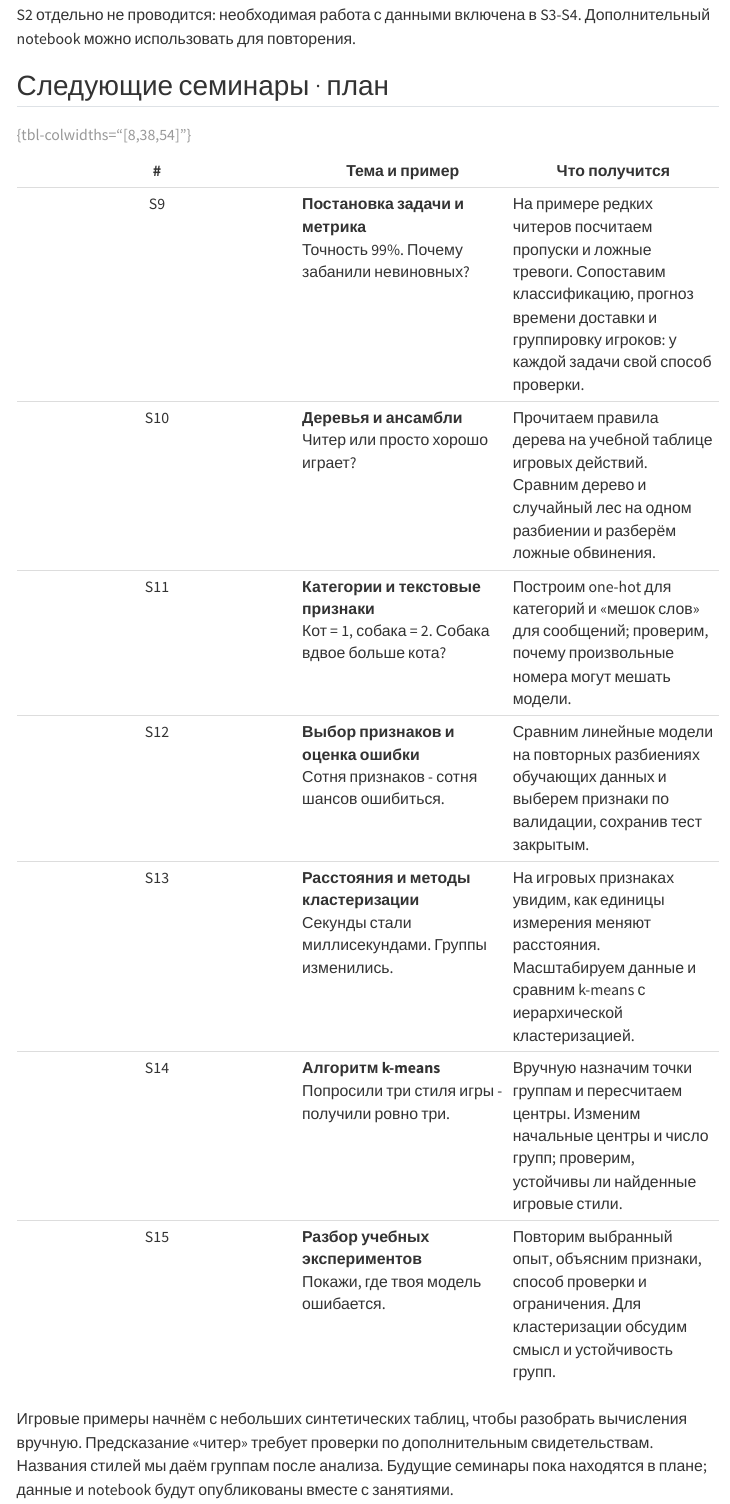
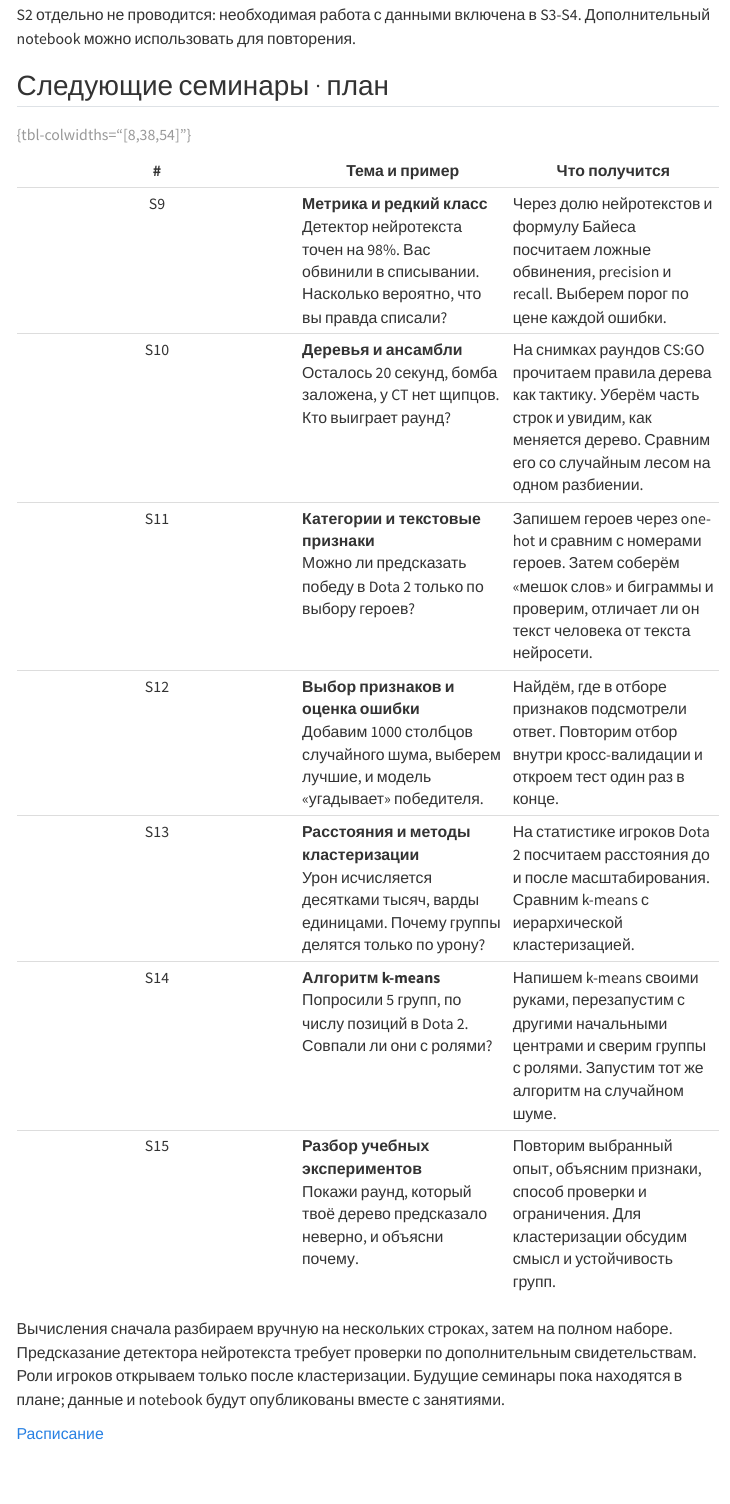
Before and after one commit to ComradeMashkov/ml-iu1, a Quarto document (seminars/index.qmd): the page in a window 1100 px wide, from 1520 px down. Rendered offline with R 4.5, knitr and Pandoc in place of Quarto, with nearby package versions; menus at the side of the page are left out.

Commit message:
Update plan for L4-L6 and S9-S15

```diff
--- a/index.qmd
+++ b/index.qmd
@@ -42,8 +42,8 @@ toc: false
 <div class="modules">
 <div class="module"><div class="module-head"><span class="module-id">A</span><span class="module-status done">пройден</span></div><p class="module-title">Как модель учится (L0-L1)</p><p>От простого порога до фильтра сообщений: признаки, функция потерь, градиент и проверка ошибок.</p></div>
 <div class="module"><div class="module-head"><span class="module-id">B</span><span class="module-status done">пройден</span></div><p class="module-title">От прямой к нейросети (L2-L3)</p><p>Разберём прогноз доставки еды и научим небольшую сеть различать рисунки. Линейная регрессия, нейроны и обратное распространение ошибки.</p></div>
-<div class="module"><div class="module-head"><span class="module-id">C</span><span class="module-status">впереди</span></div><p class="module-title">Признаки и выбор модели (L4-L5)</p><p>Как выбрать задачу и метрику, представить слова и категории числами и оценить ошибку на новых данных. На семинарах сравним линейные модели, деревья и ансамбли.</p></div>
-<div class="module"><div class="module-head"><span class="module-id">D</span><span class="module-status">впереди</span></div><p class="module-title">Найти группы без готовых ответов (L6, S13-S15)</p><p>У игроков одинаковый рейтинг, но действуют они по-разному. Сгруппируем игровые привычки и проверим, какие стили получились. Расстояния, масштаб признаков и k-means.</p></div>
+<div class="module"><div class="module-head"><span class="module-id">C</span><span class="module-status">впереди</span></div><p class="module-title">Признаки и выбор модели (L4-L5)</p><p>Почему прямая через рекорды Super Mario Bros обещает пройти игру за 0 секунд и какая часть ошибки неустранима. Как нейросеть видит текст и как записать героев Dota 2 числами. На семинарах: детектор нейротекста, деревья и лес на раундах CS:GO, кросс-валидация.</p></div>
+<div class="module"><div class="module-head"><span class="module-id">D</span><span class="module-status">впереди</span></div><p class="module-title">Найти группы без готовых ответов (L6, S13-S15)</p><p>У игроков Dota 2 одинаковый рейтинг, но один ставит варды, а другой добивает крипов. Сгруппируем статистику матчей, не показывая роли, и сверим группы с ролями в конце. Расстояния, масштаб признаков и k-means.</p></div>
 </div>
 
 ## Расписание и готовность материалов
@@ -63,7 +63,7 @@ toc: false
 | <time datetime="2026-09-25"><strong>25 сентября 2026</strong></time> | 4 · знаменатель | [L1 · Как модель учится на ошибках](lectures/L01-how-models-learn.qmd) · **готово** | [S3 · Градиентный спуск своими руками](seminars/S03-gradient-descent.qmd) · [notebook](starter/notebooks/S03-live-coding.ipynb) · **готово** | [S4 · Проверка модели на новых сообщениях](seminars/S04-model-evaluation.qmd) · [notebook](starter/notebooks/S04-live-coding.ipynb) · **готово** |
 | <time datetime="2026-10-09"><strong>9 октября 2026</strong></time> | 6 · знаменатель | [L2 · Линейная регрессия](lectures/L02-linear-regression.qmd) · **готово** | [S5 · Время доставки: обучение и проверка](seminars/S05-linear-regression.qmd) · [notebook](starter/notebooks/S05-live-coding.ipynb) · **готово** | [S6 · Стоимость поездки: модель и прогноз](seminars/S06-regression-limits.qmd) · [notebook](starter/notebooks/S06-live-coding.ipynb) · **готово** |
 | <time datetime="2026-10-23"><strong>23 октября 2026</strong></time> | 8 · знаменатель | [L3 · Нейронные сети](lectures/L03-neural-networks.qmd) · **готово** | [S7 · Учим сеть узнавать рисунки](seminars/S07-neurons-and-nonlinearity.qmd) · [notebook](starter/notebooks/S07-live-coding.ipynb) · **готово** | [S8 · Прогноз победы в Counter-Strike](seminars/S08-csgo-forecast.qmd) · [notebook](starter/notebooks/S08-live-coding.ipynb) · **готово** |
-| <time datetime="2026-11-06"><strong>6 ноября 2026</strong></time> | 10 · знаменатель | L4 · Задачи, выбор модели и ожидаемая ошибка · *запланировано* | S9 · Постановка задачи и метрика · *запланировано* | S10 · Деревья и ансамбли · *запланировано* |
+| <time datetime="2026-11-06"><strong>6 ноября 2026</strong></time> | 10 · знаменатель | L4 · Ожидаемая ошибка и выбор модели · *запланировано* | S9 · Метрика и редкий класс · *запланировано* | S10 · Деревья и ансамбли · *запланировано* |
 | <time datetime="2026-11-20"><strong>20 ноября 2026</strong></time> | 12 · знаменатель | L5 · Слова и категории как признаки · *запланировано* | S11 · Категории и текстовые признаки · *запланировано* | S12 · Выбор признаков и оценка ошибки · *запланировано* |
 | <time datetime="2026-12-04"><strong>4 декабря 2026</strong></time> | 14 · знаменатель | L6 · Кластеризация · *запланировано* | S13 · Расстояния и методы кластеризации · *запланировано* | S14 · Алгоритм k-means · *запланировано* |
 | <time datetime="2026-12-18"><strong>18 декабря 2026</strong></time> | 16 · знаменатель | S15 · Разбор учебных экспериментов · *запланировано* | Повторение и консультация / резерв | Разбор оставшихся вопросов |
--- a/lectures/index.qmd
+++ b/lectures/index.qmd
@@ -4,7 +4,7 @@ subtitle: "От письма с наследством до нейросети
 ---
 
 На лекциях разбираем один понятный вопрос, выводим нужные формулы и проверяем
-их на числах. Примеры: спам, ожидание доставки еды, рисунки и игровые привычки.
+их на числах. Примеры: спам, доставка еды, рисунки, рекорды спидранов, токены нейросетей и матчи Dota 2.
 
 ## Готовые материалы
 
@@ -27,5 +27,3 @@ subtitle: "От письма с наследством до нейросети
 
 | # | Тема и пример | В чём разберёмся |
 |:--:|---|---|
-| L4 | **Задачи, выбор модели и ожидаемая ошибка**<br>На знакомых примерах получаются точные ответы. А дальше? | Различим классификацию, регрессию и кластеризацию. На линейной регрессии разберём ошибку на новых данных, шум и переобучение. |
-| L5 | **Слова и категории как признаки**<br>Принц сменил имя. Фильтр его узнает? | Разберём one-hot и «мешок слов»: как записать текст и категории числами, что при этом теряется и как проверить пользу признака. |
@@ -33,3 +32,4 @@ subtitle: "От письма с наследством до нейросети
+| L6 | **Кластеризация**<br>Рейтинг одинаковый. Один за матч поставил 25 вардов, другой добил 400 крипов. | По статистике публичных матчей Dota 2 сгруппируем игроков, не показывая роли, и в конце сверим группы с ролями. Пройдём шаги k-means, увидим влияние масштаба признаков и проверим, что на случайном шуме k-means тоже выдаёт k групп. Сравним с иерархической кластеризацией. |
 
 : {tbl-colwidths="[8,38,54]"}
 
--- a/seminars/index.qmd
+++ b/seminars/index.qmd
@@ -35,21 +35,21 @@ S2 отдельно не проводится: необходимая работ
 
 | # | Тема и пример | Что получится |
 |:--:|---|---|
-| S9 | **Постановка задачи и метрика**<br>Точность 99%. Почему забанили невиновных? | На примере редких читеров посчитаем пропуски и ложные тревоги. Сопоставим классификацию, прогноз времени доставки и группировку игроков: у каждой задачи свой способ проверки. |
-| S10 | **Деревья и ансамбли**<br>Читер или просто хорошо играет? | Прочитаем правила дерева на учебной таблице игровых действий. Сравним дерево и случайный лес на одном разбиении и разберём ложные обвинения. |
-| S11 | **Категории и текстовые признаки**<br>Кот = 1, собака = 2. Собака вдвое больше кота? | Построим one-hot для категорий и «мешок слов» для сообщений; проверим, почему произвольные номера могут мешать модели. |
-| S12 | **Выбор признаков и оценка ошибки**<br>Сотня признаков - сотня шансов ошибиться. | Сравним линейные модели на повторных разбиениях обучающих данных и выберем признаки по валидации, сохранив тест закрытым. |
-| S13 | **Расстояния и методы кластеризации**<br>Секунды стали миллисекундами. Группы изменились. | На игровых признаках увидим, как единицы измерения меняют расстояния. Масштабируем данные и сравним k-means с иерархической кластеризацией. |
-| S14 | **Алгоритм k-means**<br>Попросили три стиля игры - получили ровно три. | Вручную назначим точки группам и пересчитаем центры. Изменим начальные центры и число групп; проверим, устойчивы ли найденные игровые стили. |
-| S15 | **Разбор учебных экспериментов**<br>Покажи, где твоя модель ошибается. | Повторим выбранный опыт, объясним признаки, способ проверки и ограничения. Для кластеризации обсудим смысл и устойчивость групп. |
+| S9 | **Метрика и редкий класс**<br>Детектор нейротекста точен на 98%. Вас обвинили в списывании. Насколько вероятно, что вы правда списали? | Через долю нейротекстов и формулу Байеса посчитаем ложные обвинения, precision и recall. Выберем порог по цене каждой ошибки. |
+| S10 | **Деревья и ансамбли**<br>Осталось 20 секунд, бомба заложена, у CT нет щипцов. Кто выиграет раунд? | На снимках раундов CS:GO прочитаем правила дерева как тактику. Уберём часть строк и увидим, как меняется дерево. Сравним его со случайным лесом на одном разбиении. |
+| S11 | **Категории и текстовые признаки**<br>Можно ли предсказать победу в Dota 2 только по выбору героев? | Запишем героев через one-hot и сравним с номерами героев. Затем соберём «мешок слов» и биграммы и проверим, отличает ли он текст человека от текста нейросети. |
+| S12 | **Выбор признаков и оценка ошибки**<br>Добавим 1000 столбцов случайного шума, выберем лучшие, и модель «угадывает» победителя. | Найдём, где в отборе признаков подсмотрели ответ. Повторим отбор внутри кросс-валидации и откроем тест один раз в конце. |
+| S13 | **Расстояния и методы кластеризации**<br>Урон исчисляется десятками тысяч, варды единицами. Почему группы делятся только по урону? | На статистике игроков Dota 2 посчитаем расстояния до и после масштабирования. Сравним k-means с иерархической кластеризацией. |
+| S14 | **Алгоритм k-means**<br>Попросили 5 групп, по числу позиций в Dota 2. Совпали ли они с ролями? | Напишем k-means своими руками, перезапустим с другими начальными центрами и сверим группы с ролями. Запустим тот же алгоритм на случайном шуме. |
+| S15 | **Разбор учебных экспериментов**<br>Покажи раунд, который твоё дерево предсказало неверно, и объясни почему. | Повторим выбранный опыт, объясним признаки, способ проверки и ограничения. Для кластеризации обсудим смысл и устойчивость групп. |
 
 : {tbl-colwidths="[8,38,54]"}
 
 :::
 
-Игровые примеры начнём с небольших синтетических таблиц, чтобы разобрать
-вычисления вручную. Предсказание «читер» требует проверки по дополнительным свидетельствам.
-Названия стилей мы даём группам после анализа. Будущие семинары пока
+Вычисления сначала разбираем вручную на нескольких строках, затем на полном наборе.
+Предсказание детектора нейротекста требует проверки по дополнительным свидетельствам.
+Роли игроков открываем только после кластеризации. Будущие семинары пока
 находятся в плане; данные и notebook будут опубликованы вместе с занятиями.
 
 [Расписание](../index.qmd#расписание-и-готовность-материалов)
```
Also changed, not shown: index.qmd (2 more changed lines), lectures/index.qmd (3 more changed lines).
